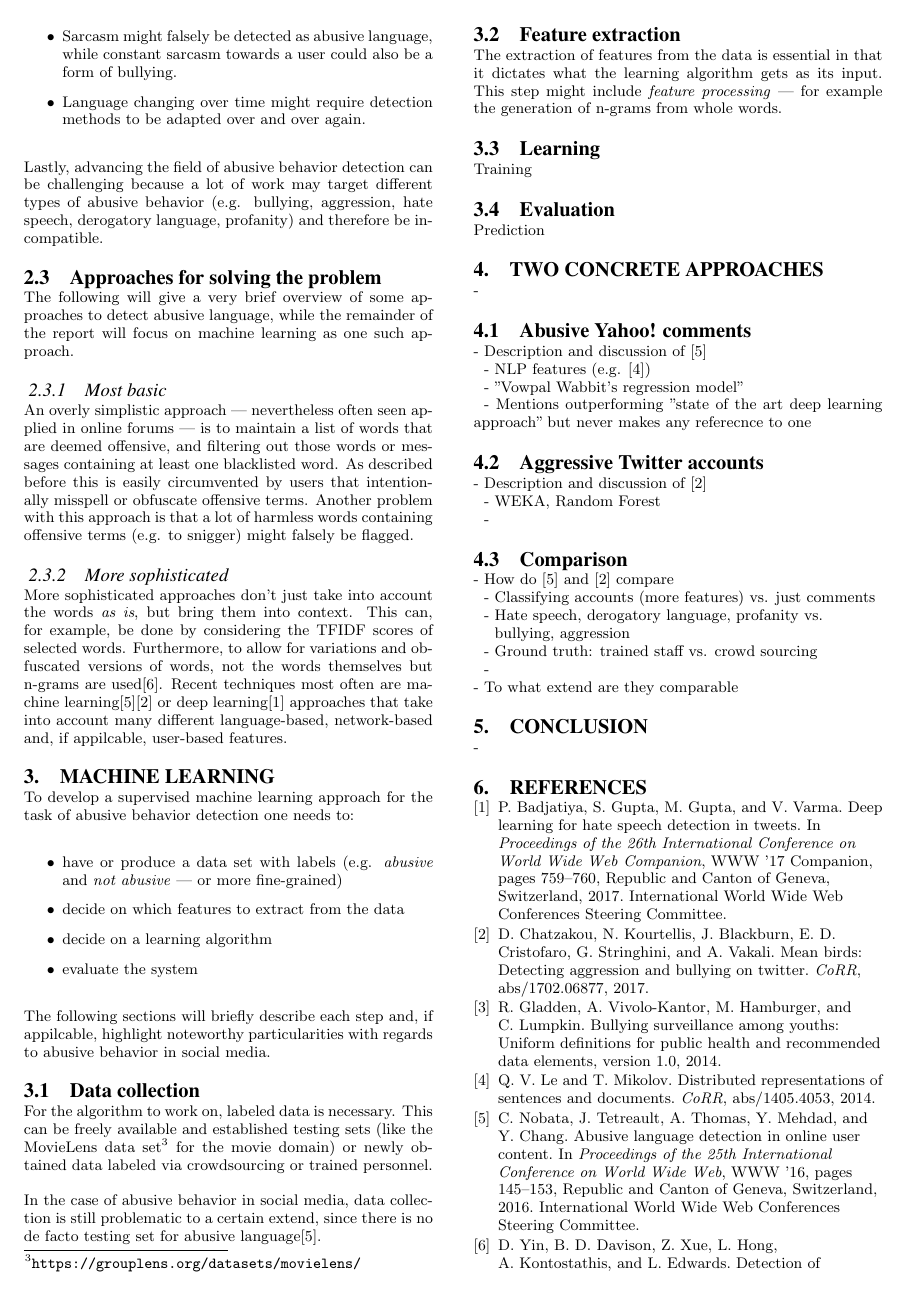
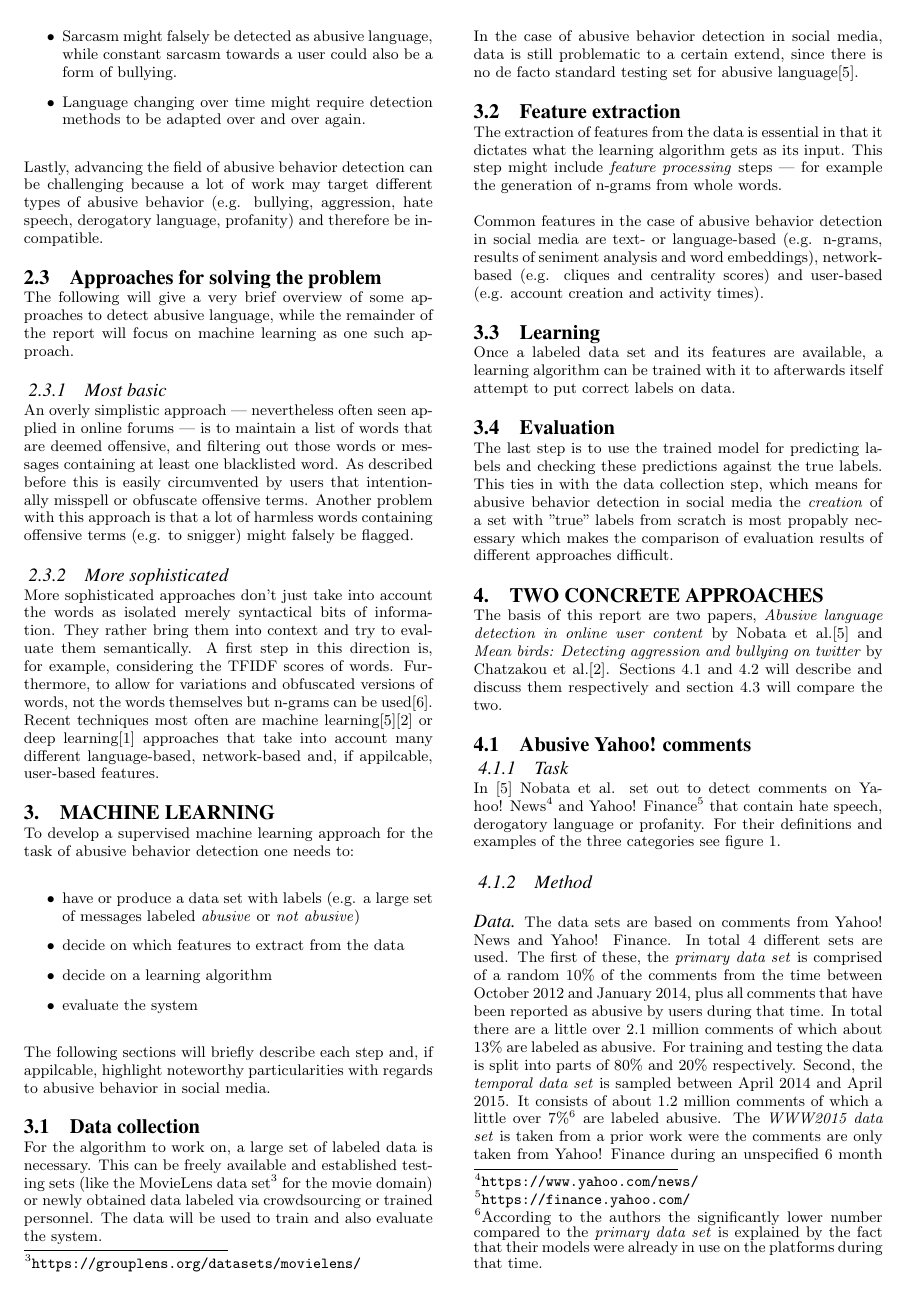
Before and after one commit to IllDepence/websci_ss2017, LaTeX slides (report/Tarek_Saier_Abusive_behavior_in_social_media.tex): page 2 of 3. Compiled offline with pdfLaTeX.

Commit message:
Add to chapters 3.2 - 4.1.2

```diff
--- a/report/Tarek_Saier_Abusive_behavior_in_social_media.tex
+++ b/report/Tarek_Saier_Abusive_behavior_in_social_media.tex
@@ -28,6 +28,7 @@
 
 \documentclass{proseminar}
 \usepackage[hidelinks]{hyperref}
+\usepackage{graphicx}
 
 \begin{document}
 
@@ -78,12 +79,12 @@ The following will give a very brief overview of some approaches to detect abusi
 
 \subsubsection{Most basic} An overly simplistic approach --- nevertheless often seen applied in online forums --- is to maintain a list of words that are deemed offensive, and filtering out those words or messages containing at least one blacklisted word. As described before this is easily circumvented by users that intentionally misspell or obfuscate offensive terms. Another problem with this approach is that a lot of harmless words containing offensive terms (e.g. to snigger) might falsely be flagged.
 
-\subsubsection{More sophisticated} More sophisticated approaches don't just take into account the words \emph{as is}, but bring them into context. This can, for example, be done by considering the TFIDF scores of selected words. Furthermore, to allow for variations and obfuscated versions of words, not the words themselves but n-grams are used\cite{Yin:2009}. Recent techniques most often are machine learning\cite{Yahoo:2016}\cite{Twitter:2017} or deep learning\cite{DeepLearning:2017} approaches that take into account many different language-based, network-based and, if appilcable, user-based features.
+\subsubsection{More sophisticated} More sophisticated approaches don't just take into account the words as isolated merely syntactical bits of information. They rather bring them into context and try to evaluate them semantically. A first step in this direction is, for example, considering the TFIDF scores of words. Furthermore, to allow for variations and obfuscated versions of words, not the words themselves but n-grams can be used\cite{Yin:2009}. Recent techniques most often are machine learning\cite{Yahoo:2016}\cite{Twitter:2017} or deep learning\cite{DeepLearning:2017} approaches that take into account many different language-based, network-based and, if appilcable, user-based features.
 
 \section{Machine learning}
 To develop a supervised machine learning approach for the task of abusive behavior detection one needs to:
 \begin{itemize}
-\item have or produce a data set with labels (e.g. \emph{abusive} and \emph{not abusive} --- or more fine-grained)
+\item have or produce a data set with labels (e.g. a large set of messages labeled \emph{abusive} or \emph{not abusive})
 \item decide on which features to extract from the data
 \item decide on a learning algorithm
 \item evaluate the system
@@ -91,23 +92,24 @@ To develop a supervised machine learning approach for the task of abusive behavi
 The following sections will briefly describe each step and, if appilcable, highlight noteworthy particularities with regards to abusive behavior in social media.
 
 \subsection{Data collection}
-For the algorithm to work on, labeled data is necessary. This can be freely available and established testing sets (like the MovieLens data set\footnote{\url{https://grouplens.org/datasets/movielens/}} for the movie domain) or newly obtained data labeled via crowdsourcing or trained personnel.
+For the algorithm to work on, a large set of labeled data is necessary. This can be freely available and established testing sets (like the MovieLens data set\footnote{\url{https://grouplens.org/datasets/movielens/}} for the movie domain) or newly obtained data labeled via crowdsourcing or trained personnel. The data will be used to train and also evaluate the system.
 
-In the case of abusive behavior in social media, data collection is still problematic to a certain extend, since there is no de facto testing set for abusive language\cite{Yahoo:2016}.
+In the case of abusive behavior detection in social media, data is still problematic to a certain extend, since there is no de facto standard testing set for abusive language\cite{Yahoo:2016}.
 
 \subsection{Feature extraction}
-The extraction of features from the data is essential in that it dictates what the learning algorithm gets as its input. This step might include \emph{feature processing} --- for example the generation of n-grams from whole words.
+The extraction of features from the data is essential in that it dictates what the learning algorithm gets as its input. This step might include \emph{feature processing} steps --- for example the generation of n-grams from whole words.
+
+Common features in the case of abusive behavior detection in social media are text- or language-based (e.g. n-grams, results of seniment analysis and word embeddings), network-based (e.g. cliques and centrality scores) and user-based (e.g. account creation and activity times).
 
 \subsection{Learning}
-Training
+Once a labeled data set and its features are available, a learning algorithm can be trained with it to afterwards itself attempt to put correct labels on data.
 
 \subsection{Evaluation}
-Prediction
+The last step is to use the trained model for predicting labels and checking these predictions against the true labels. This ties in with the data collection step, which means for abusive behavior detection in social media the \emph{creation} of a set with ''true'' labels from scratch is most propably necessary which makes the comparison of evaluation results of different approaches difficult.
 
 \section{Two concrete approaches}
--
+The basis of this report are two papers, \emph{Abusive language detection in online user content} by Nobata et al.\cite{Yahoo:2016} and \emph{Mean birds: Detecting aggression and bullying on twitter} by Chatzakou et al.\cite{Twitter:2017}. Sections 4.1 and 4.2 will describe and discuss them respectively and section 4.3 will compare the two.
+
 \subsection{Abusive Yahoo! comments}
-- Description and discussion of \cite{Yahoo:2016}\\
-\hphantom{- }- NLP features (e.g. \cite{Distributed:2014})\\
-\hphantom{- }- ''Vowpal Wabbit's regression model''\\
-\hphantom{- }- Mentions outperforming ''state of the art deep learning approach'' but never makes any referecnce to one
+\subsubsection{Task}
+In \cite{Yahoo:2016} Nobata et al. set out to detect comments on Yahoo! News\footnote{\url{https://www.yahoo.com/news/}} and Yahoo! Finance\footnote{\url{https://finance.yahoo.com/}} that contain hate speech, derogatory language or profanity. For their definitions and examples of the three categories see figure \ref{fig:yahoo_hate_speech}.
@@ -113,0 +121,5 @@ Prediction
+\label{fig:yahoo_hate_speech}
+\end{figure*}
+
+\subsubsection{Method}
+\paragraph{Data} The data sets are based on comments from Yahoo! News and Yahoo! Finance. In total 4 different sets are used. The first of these, the \emph{primary data set} is comprised of a random 10\% of the comments from the time between October 2012 and January 2014, plus all comments that have been reported as abusive by users during that time. In total there are a little over 2.1 million comments of which about 13\% are labeled as abusive. For training and testing the data is split into parts of 80\% and 20\% respectively. Second, the \emph{temporal data set} is sampled between April 2014 and April 2015. It consists of about 1.2 million comments of which a little over 7\%\footnote{According to the authors the significantly lower number compared to the \emph{primary data set} is explained by the fact that their models were already in use on the platforms during that time.} are labeled abusive. The \emph{WWW2015 data set} is taken from a prior work were the comments are only taken from Yahoo! Finance during an unspecified 6 month period. There are almost 1 million comments, about 6\% of which are labeled abusive. Lastly, the \emph{evaluation data set}, a data set where extra effort was put into a valid labeling, is sampled and selected between March and April of 2015 and consists of 1000 clean and 1000 abusive comments.
@@ -114,4 +136 @@ Prediction
 \subsection{Aggressive Twitter accounts}
-- Description and discussion of \cite{Twitter:2017}\\
-\hphantom{- }- WEKA, Random Forest\\
-\hphantom{- }-
```
Also changed, not shown: report/Tarek_Saier_Abusive_behavior_in_social_media.pdf, report/img/yahoo_hate_speech.jpg (added), report/Tarek_Saier_Abusive_behavior_in_social_media.tex (21 more changed lines).
